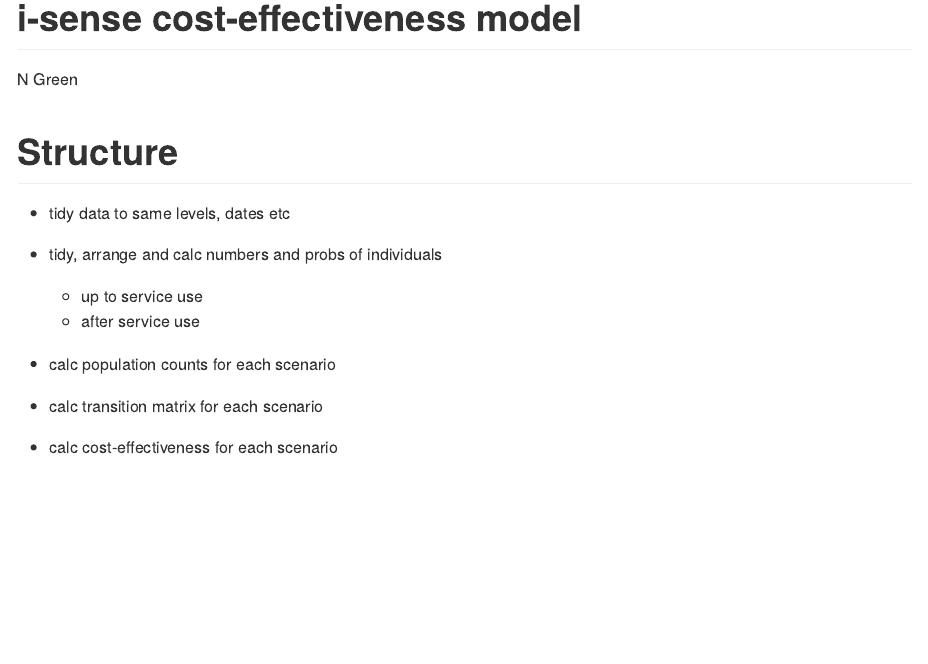
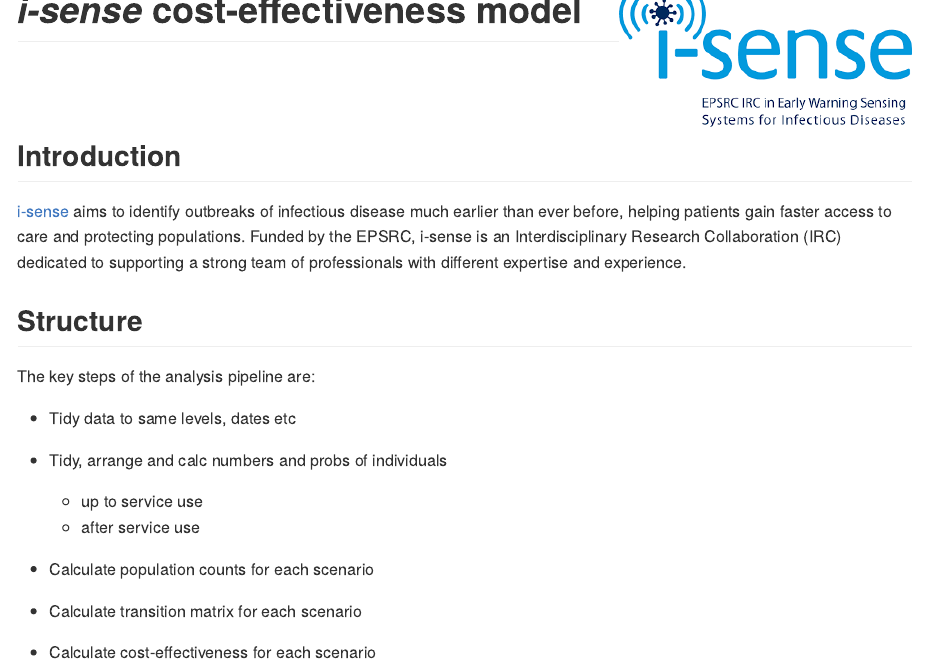
Before and after one commit to n8thangreen/i-sense-model, an R Markdown document (README.Rmd): the page in a window 1100 px wide, from its top. The pictures show the output file README.md that the author committed with the source, drawn offline in the style of GitHub.

Commit message:
improve README

```diff
--- a/README.Rmd
+++ b/README.Rmd
@@ -1,4 +1,2 @@
 ---
-title: i-sense cost-effectiveness model
-author: N Green
 output:
@@ -7,15 +6,29 @@ output:
 ---
 
-# Structure
+# _i-sense_ cost-effectiveness model <img src="logo.png" height="139" align="right"/>
 
-* tidy data to same levels, dates etc
+<!-- ![](logo.png) -->
 
-* tidy, arrange and calc numbers and probs of individuals
+<br>
+<br>
+
+## Introduction
+
+[i-sense](https://www.i-sense.org.uk/) aims to identify outbreaks of infectious disease much earlier than ever before, helping patients gain faster access to care and protecting populations.
+Funded by the EPSRC, i-sense is an Interdisciplinary Research Collaboration (IRC) dedicated to supporting a strong team of professionals with different expertise and experience.
+
+## Structure
+
+The key steps of the analysis pipeline are:
+
+* Tidy data to same levels, dates etc
+
+* Tidy, arrange and calc numbers and probs of individuals
     + up to service use
     + after service use
 
-* calc population counts for each scenario
+* Calculate population counts for each scenario
 
-* calc transition matrix for each scenario
+* Calculate transition matrix for each scenario
 
-* calc cost-effectiveness for each scenario
+* Calculate cost-effectiveness for each scenario
```
Also changed, not shown: README.html (deleted), README.md, logo.png (added), README.Rmd (5 more changed lines).
